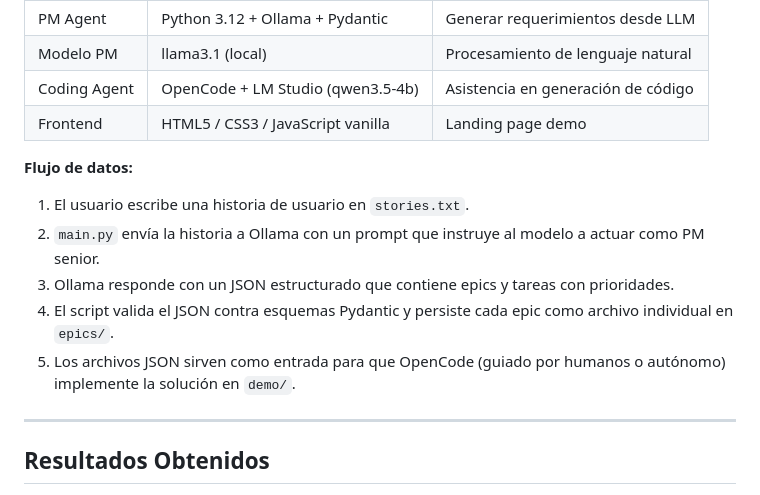
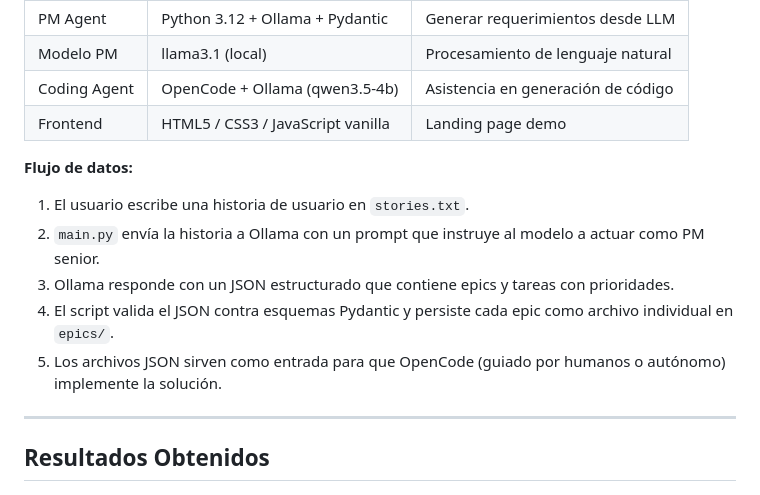
Before and after one commit to ViktorNR/ML-Taller10, a Markdown page: README.md, the part around one of its changes. Drawn GitHub-style.

```diff
--- a/DOCUMENTO_TECNICO.md
+++ b/README.md
@@ -60,7 +60,7 @@ El objetivo es demostrar un pipeline donde una necesidad expresada en lenguaje n
 |---|---|---|
 | PM Agent | Python 3.12 + Ollama + Pydantic | Generar requerimientos desde LLM |
 | Modelo PM | llama3.1 (local) | Procesamiento de lenguaje natural |
-| Coding Agent | OpenCode + LM Studio (qwen3.5-4b) | Asistencia en generación de código |
+| Coding Agent | OpenCode + Ollama (qwen3.5-4b) | Asistencia en generación de código |
 | Frontend | HTML5 / CSS3 / JavaScript vanilla | Landing page demo |
 
 **Flujo de datos:**
@@ -69,7 +69,7 @@ El objetivo es demostrar un pipeline donde una necesidad expresada en lenguaje n
 2. `main.py` envía la historia a Ollama con un prompt que instruye al modelo a actuar como PM senior.
 3. Ollama responde con un JSON estructurado que contiene epics y tareas con prioridades.
 4. El script valida el JSON contra esquemas Pydantic y persiste cada epic como archivo individual en `epics/`.
-5. Los archivos JSON sirven como entrada para que OpenCode (guiado por humanos o autónomo) implemente la solución en `demo/`.
+5. Los archivos JSON sirven como entrada para que OpenCode (guiado por humanos o autónomo) implemente la solución.
 
 ---
 
```
Also changed, not shown: other parts of README.md (+10 -13 lines).
